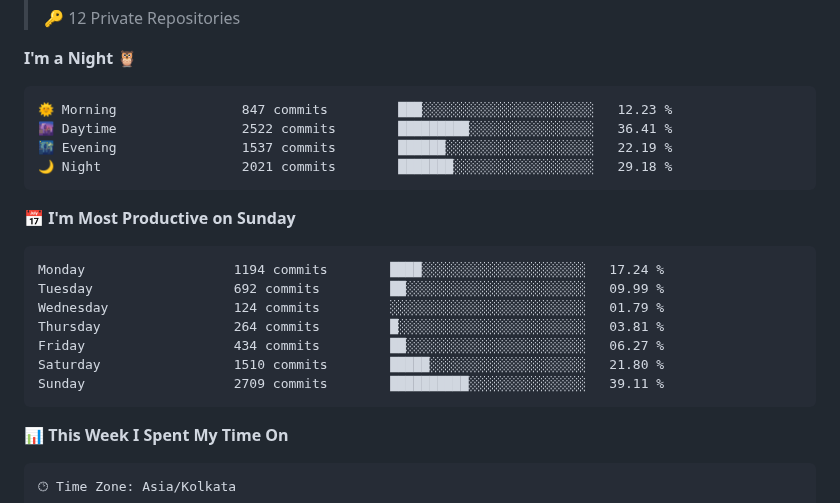
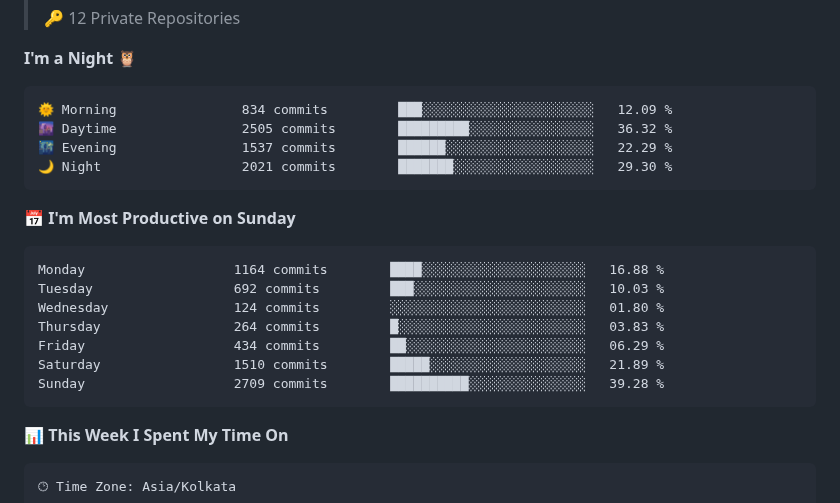
Before and after one commit to abhinav9444/abhinav9444, a Markdown page: README.md, the part around one of its changes. Drawn GitHub-style.

Commit message:
Updated developer metrics

````diff
--- a/README.md
+++ b/README.md
@@ -40,21 +40,21 @@
 **I'm a Night 🦉**
 
 ```text
-🌞 Morning                847 commits         ███░░░░░░░░░░░░░░░░░░░░░░   12.23 %
-🌆 Daytime                2522 commits        █████████░░░░░░░░░░░░░░░░   36.41 %
-🌃 Evening                1537 commits        ██████░░░░░░░░░░░░░░░░░░░   22.19 %
-🌙 Night                  2021 commits        ███████░░░░░░░░░░░░░░░░░░   29.18 %
+🌞 Morning                834 commits         ███░░░░░░░░░░░░░░░░░░░░░░   12.09 %
+🌆 Daytime                2505 commits        █████████░░░░░░░░░░░░░░░░   36.32 %
+🌃 Evening                1537 commits        ██████░░░░░░░░░░░░░░░░░░░   22.29 %
+🌙 Night                  2021 commits        ███████░░░░░░░░░░░░░░░░░░   29.30 %
 ```
 📅 **I'm Most Productive on Sunday**
 
 ```text
-Monday                   1194 commits        ████░░░░░░░░░░░░░░░░░░░░░   17.24 %
-Tuesday                  692 commits         ██░░░░░░░░░░░░░░░░░░░░░░░   09.99 %
-Wednesday                124 commits         ░░░░░░░░░░░░░░░░░░░░░░░░░   01.79 %
-Thursday                 264 commits         █░░░░░░░░░░░░░░░░░░░░░░░░   03.81 %
-Friday                   434 commits         ██░░░░░░░░░░░░░░░░░░░░░░░   06.27 %
-Saturday                 1510 commits        █████░░░░░░░░░░░░░░░░░░░░   21.80 %
-Sunday                   2709 commits        ██████████░░░░░░░░░░░░░░░   39.11 %
+Monday                   1164 commits        ████░░░░░░░░░░░░░░░░░░░░░   16.88 %
+Tuesday                  692 commits         ███░░░░░░░░░░░░░░░░░░░░░░   10.03 %
+Wednesday                124 commits         ░░░░░░░░░░░░░░░░░░░░░░░░░   01.80 %
+Thursday                 264 commits         █░░░░░░░░░░░░░░░░░░░░░░░░   03.83 %
+Friday                   434 commits         ██░░░░░░░░░░░░░░░░░░░░░░░   06.29 %
+Saturday                 1510 commits        █████░░░░░░░░░░░░░░░░░░░░   21.89 %
+Sunday                   2709 commits        ██████████░░░░░░░░░░░░░░░   39.28 %
 ```
 
 
````
Also changed, not shown: other parts of README.md (+1 -1 lines), assets/bar_graph.png.
